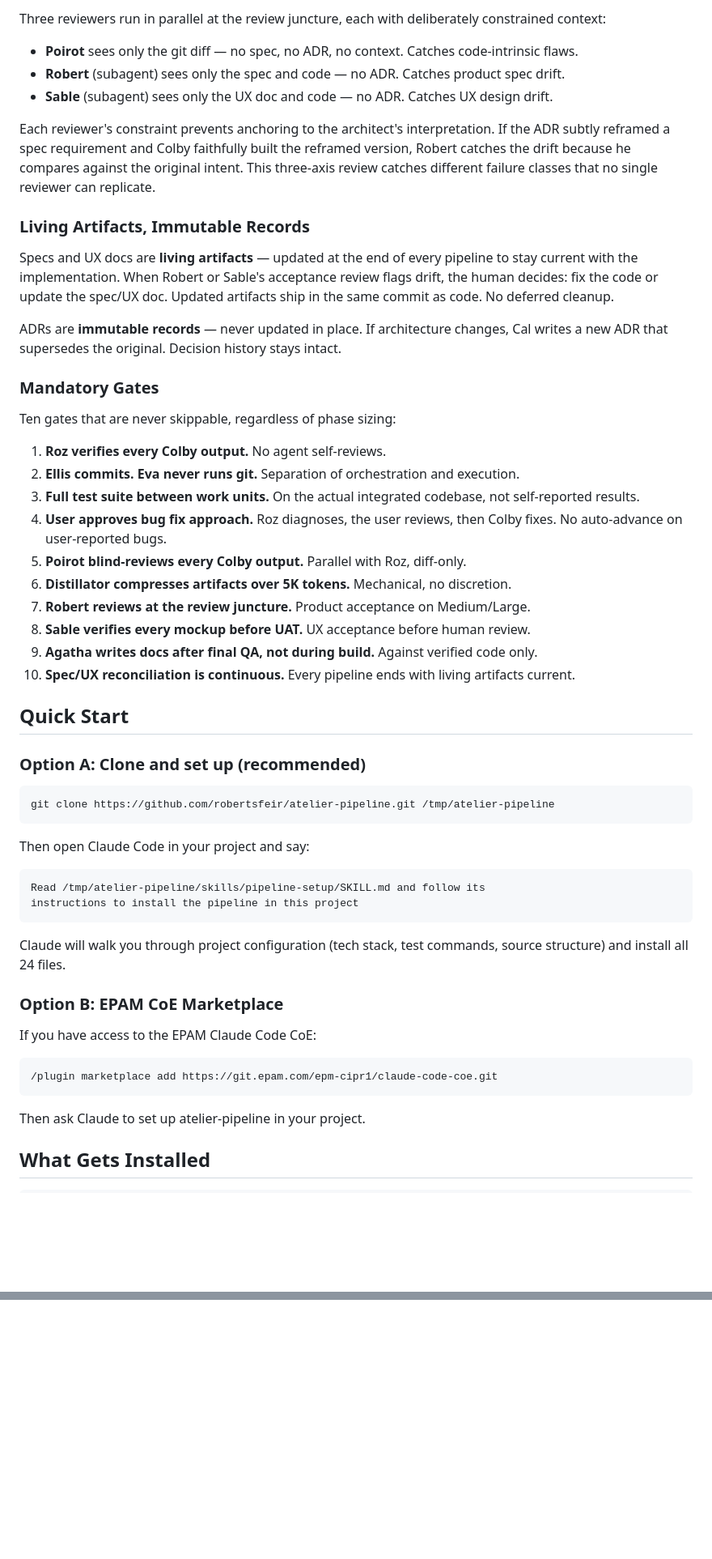
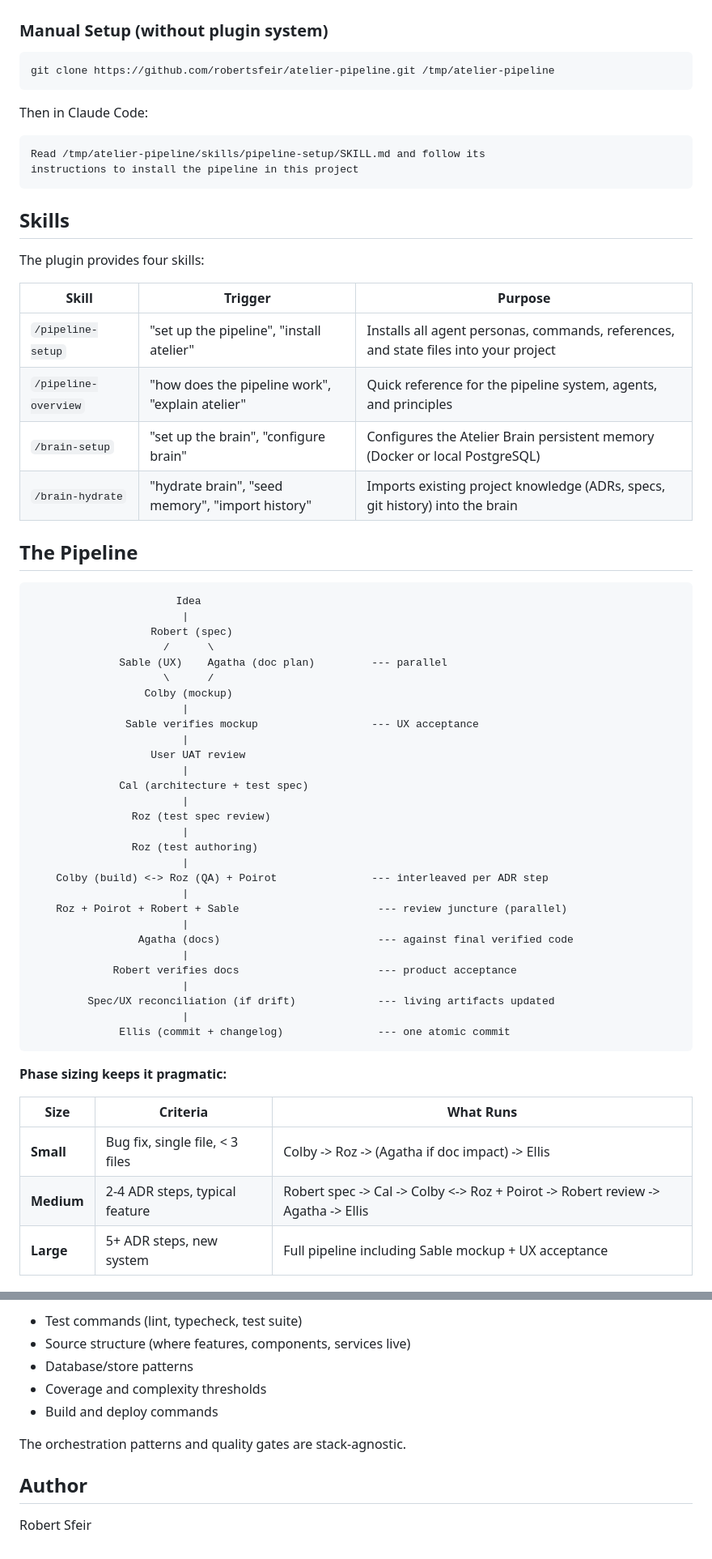
Before and after one commit to robertsfeir/atelier-pipeline, a Markdown page: README.md, 2 parts joined by grey strips. Shown at 81% size. Rendered like a GitHub page; blank space fills up the shorter version.

````diff
--- a/README.md
+++ b/README.md
@@ -113,58 +28,66 @@ After each pipeline run, error patterns are categorized and logged. Patterns tha
-Three reviewers run in parallel at the review juncture, each with deliberately constrained context:
-
-- **Poirot** sees only the git diff — no spec, no ADR, no context. Catches code-intrinsic flaws.
-- **Robert** (subagent) sees only the spec and code — no ADR. Catches product spec drift.
-- **Sable** (subagent) sees only the UX doc and code — no ADR. Catches UX design drift.
-
-Each reviewer's constraint prevents anchoring to the architect's interpretation. If the ADR subtly reframed a spec requirement and Colby faithfully built the reframed version, Robert catches the drift because he compares against the original intent. This three-axis review catches different failure classes that no single reviewer can replicate.
-
-### Living Artifacts, Immutable Records
-
-Specs and UX docs are **living artifacts** — updated at the end of every pipeline to stay current with the implementation. When Robert or Sable's acceptance review flags drift, the human decides: fix the code or update the spec/UX doc. Updated artifacts ship in the same commit as code. No deferred cleanup.
-
-ADRs are **immutable records** — never updated in place. If architecture changes, Cal writes a new ADR that supersedes the original. Decision history stays intact.
-
-### Mandatory Gates
-
-Ten gates that are never skippable, regardless of phase sizing:
-
-1. **Roz verifies every Colby output.** No agent self-reviews.
-2. **Ellis commits. Eva never runs git.** Separation of orchestration and execution.
-3. **Full test suite between work units.** On the actual integrated codebase, not self-reported results.
-4. **User approves bug fix approach.** Roz diagnoses, the user reviews, then Colby fixes. No auto-advance on user-reported bugs.
-5. **Poirot blind-reviews every Colby output.** Parallel with Roz, diff-only.
-6. **Distillator compresses artifacts over 5K tokens.** Mechanical, no discretion.
-7. **Robert reviews at the review juncture.** Product acceptance on Medium/Large.
-8. **Sable verifies every mockup before UAT.** UX acceptance before human review.
-9. **Agatha writes docs after final QA, not during build.** Against verified code only.
-10. **Spec/UX reconciliation is continuous.** Every pipeline ends with living artifacts current.
-
-## Quick Start
-
-### Option A: Clone and set up (recommended)
+### Manual Setup (without plugin system)
 
 ```bash
 git clone https://github.com/robertsfeir/atelier-pipeline.git /tmp/atelier-pipeline
 ```
 
-Then open Claude Code in your project and say:
+Then in Claude Code:
 
 ```
 Read /tmp/atelier-pipeline/skills/pipeline-setup/SKILL.md and follow its
 instructions to install the pipeline in this project
 ```
 
-Claude will walk you through project configuration (tech stack, test commands, source structure) and install all 24 files.
+## Skills
 
-### Option B: EPAM CoE Marketplace
+The plugin provides four skills:
 
-If you have access to the EPAM Claude Code CoE:
+| Skill | Trigger | Purpose |
+|-------|---------|---------|
+| `/pipeline-setup` | "set up the pipeline", "install atelier" | Installs all agent personas, commands, references, and state files into your project |
+| `/pipeline-overview` | "how does the pipeline work", "explain atelier" | Quick reference for the pipeline system, agents, and principles |
+| `/brain-setup` | "set up the brain", "configure brain" | Configures the Atelier Brain persistent memory (Docker or local PostgreSQL) |
+| `/brain-hydrate` | "hydrate brain", "seed memory", "import history" | Imports existing project knowledge (ADRs, specs, git history) into the brain |
 
-```bash
-/plugin marketplace add https://git.epam.com/epm-cipr1/claude-code-coe.git
+## The Pipeline
+
+```
+                       Idea
+                        |
+                   Robert (spec)
+                     /      \
+              Sable (UX)    Agatha (doc plan)         --- parallel
+                     \      /
+                  Colby (mockup)
+                        |
+               Sable verifies mockup                  --- UX acceptance
+                        |
+                   User UAT review
+                        |
+              Cal (architecture + test spec)
+                        |
+                Roz (test spec review)
+                        |
+                Roz (test authoring)
+                        |
+    Colby (build) <-> Roz (QA) + Poirot               --- interleaved per ADR step
+                        |
+    Roz + Poirot + Robert + Sable                      --- review juncture (parallel)
+                        |
+                 Agatha (docs)                         --- against final verified code
+                        |
+             Robert verifies docs                      --- product acceptance
+                        |
+         Spec/UX reconciliation (if drift)             --- living artifacts updated
+                        |
+              Ellis (commit + changelog)               --- one atomic commit
 ```
 
-Then ask Claude to set up atelier-pipeline in your project.
+**Phase sizing keeps it pragmatic:**
 
-## What Gets Installed
+| Size | Criteria | What Runs |
+|------|----------|-----------|
+| **Small** | Bug fix, single file, < 3 files | Colby -> Roz -> (Agatha if doc impact) -> Ellis |
+| **Medium** | 2-4 ADR steps, typical feature | Robert spec -> Cal -> Colby <-> Roz + Poirot -> Robert review -> Agatha -> Ellis |
+| **Large** | 5+ ADR steps, new system | Full pipeline including Sable mockup + UX acceptance |
 
@@ -248,0 +193,11 @@ Built and battle-tested on a real production project over dozens of pipeline run
+- Test commands (lint, typecheck, test suite)
+- Source structure (where features, components, services live)
+- Database/store patterns
+- Coverage and complexity thresholds
+- Build and deploy commands
+
+The orchestration patterns and quality gates are stack-agnostic.
+
+## Author
+
+Robert Sfeir
````
Also changed, not shown: other parts of README.md (+93 -157 lines).
